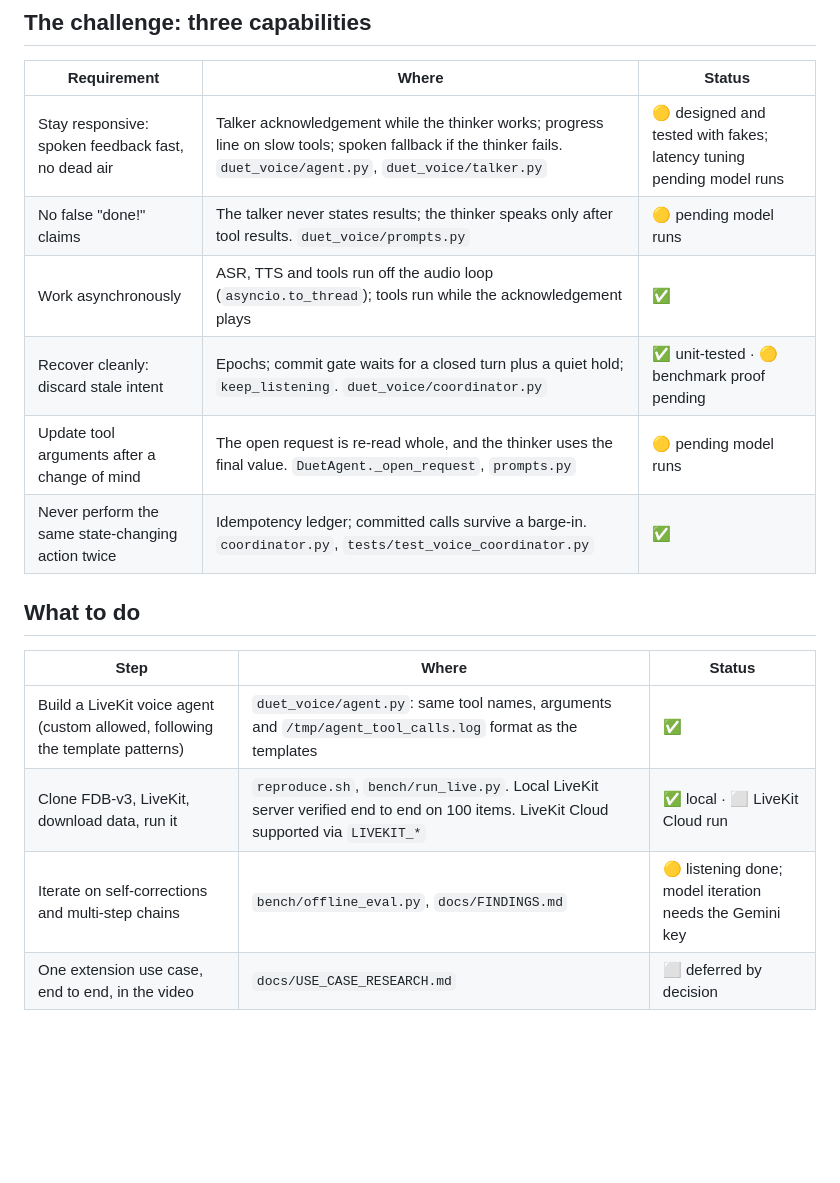
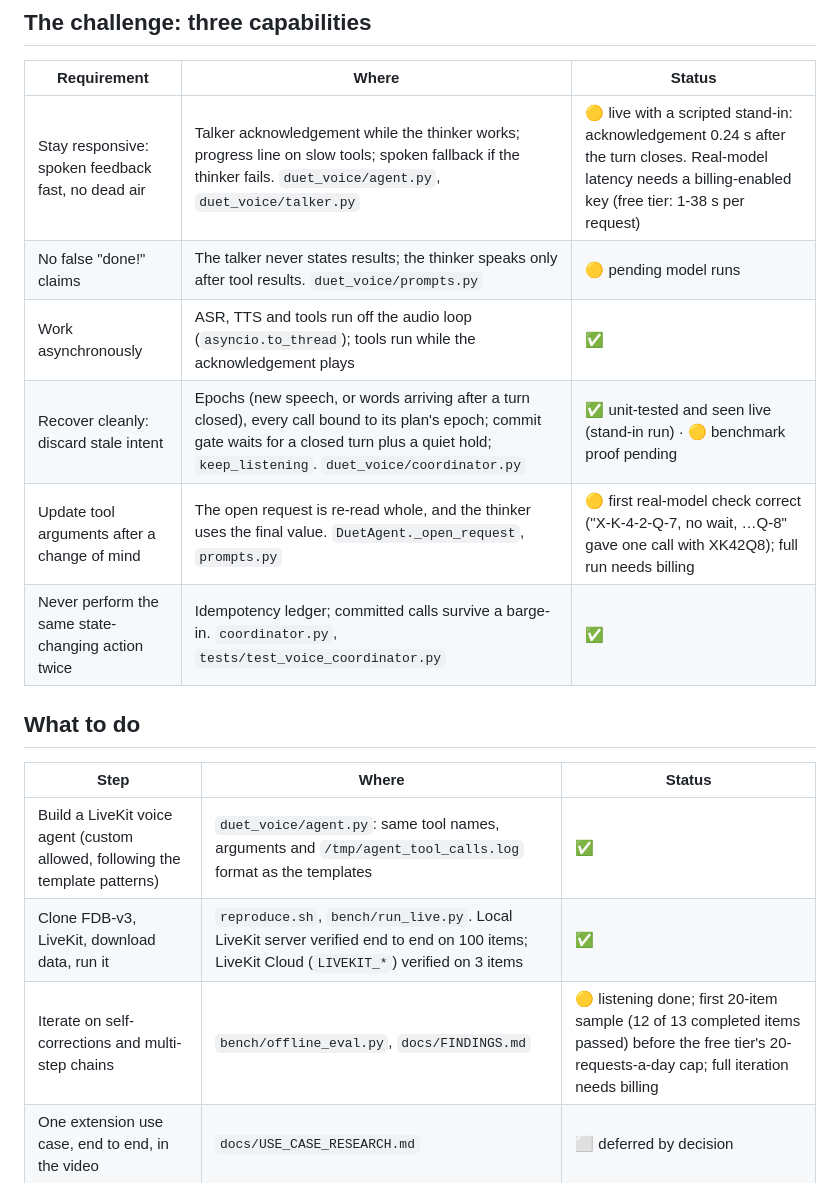
Before and after one commit to tannnmayy/DUET-SAMSUNGPRISM-HACKATHON-TEAM-SE7EN, a Markdown page: docs/SAMSUNG_REQUIREMENTS.md, the part around one of its changes. GitHub-like rendering; blank space fills up the shorter version.

Commit message:
requirements map: statuses after the key, Cloud and stand-in runs

```diff
--- a/docs/SAMSUNG_REQUIREMENTS.md
+++ b/docs/SAMSUNG_REQUIREMENTS.md
@@ -7,11 +7,11 @@ meets it. Status: ✅ done · 🟡 in progress · ⬜ not started.
 
 | Requirement | Where | Status |
 |---|---|---|
-| Stay responsive: spoken feedback fast, no dead air | Talker acknowledgement while the thinker works; progress line on slow tools; spoken fallback if the thinker fails. `duet_voice/agent.py`, `duet_voice/talker.py` | 🟡 designed and tested with fakes; latency tuning pending model runs |
+| Stay responsive: spoken feedback fast, no dead air | Talker acknowledgement while the thinker works; progress line on slow tools; spoken fallback if the thinker fails. `duet_voice/agent.py`, `duet_voice/talker.py` | 🟡 live with a scripted stand-in: acknowledgement 0.24 s after the turn closes. Real-model latency needs a billing-enabled key (free tier: 1-38 s per request) |
 | No false "done!" claims | The talker never states results; the thinker speaks only after tool results. `duet_voice/prompts.py` | 🟡 pending model runs |
 | Work asynchronously | ASR, TTS and tools run off the audio loop (`asyncio.to_thread`); tools run while the acknowledgement plays | ✅ |
-| Recover cleanly: discard stale intent | Epochs; commit gate waits for a closed turn plus a quiet hold; `keep_listening`. `duet_voice/coordinator.py` | ✅ unit-tested · 🟡 benchmark proof pending |
-| Update tool arguments after a change of mind | The open request is re-read whole, and the thinker uses the final value. `DuetAgent._open_request`, `prompts.py` | 🟡 pending model runs |
+| Recover cleanly: discard stale intent | Epochs (new speech, or words arriving after a turn closed), every call bound to its plan's epoch; commit gate waits for a closed turn plus a quiet hold; `keep_listening`. `duet_voice/coordinator.py` | ✅ unit-tested and seen live (stand-in run) · 🟡 benchmark proof pending |
+| Update tool arguments after a change of mind | The open request is re-read whole, and the thinker uses the final value. `DuetAgent._open_request`, `prompts.py` | 🟡 first real-model check correct ("X-K-4-2-Q-7, no wait, …Q-8" gave one call with XK42Q8); full run needs billing |
 | Never perform the same state-changing action twice | Idempotency ledger; committed calls survive a barge-in. `coordinator.py`, `tests/test_voice_coordinator.py` | ✅ |
 
 ## What to do
@@ -19,8 +19,8 @@ meets it. Status: ✅ done · 🟡 in progress · ⬜ not started.
 | Step | Where | Status |
 |---|---|---|
 | Build a LiveKit voice agent (custom allowed, following the template patterns) | `duet_voice/agent.py`: same tool names, arguments and `/tmp/agent_tool_calls.log` format as the templates | ✅ |
-| Clone FDB-v3, LiveKit, download data, run it | `reproduce.sh`, `bench/run_live.py`. Local LiveKit server verified end to end on 100 items. LiveKit Cloud supported via `LIVEKIT_*` | ✅ local · ⬜ LiveKit Cloud run |
-| Iterate on self-corrections and multi-step chains | `bench/offline_eval.py`, `docs/FINDINGS.md` | 🟡 listening done; model iteration needs the Gemini key |
+| Clone FDB-v3, LiveKit, download data, run it | `reproduce.sh`, `bench/run_live.py`. Local LiveKit server verified end to end on 100 items; LiveKit Cloud (`LIVEKIT_*`) verified on 3 items | ✅ |
+| Iterate on self-corrections and multi-step chains | `bench/offline_eval.py`, `docs/FINDINGS.md` | 🟡 listening done; first 20-item sample (12 of 13 completed items passed) before the free tier's 20-requests-a-day cap; full iteration needs billing |
 | One extension use case, end to end, in the video | `docs/USE_CASE_RESEARCH.md` | ⬜ deferred by decision |
 
 ## What to submit
```
Also changed, not shown: other parts of docs/SAMSUNG_REQUIREMENTS.md (+4 -4 lines).
